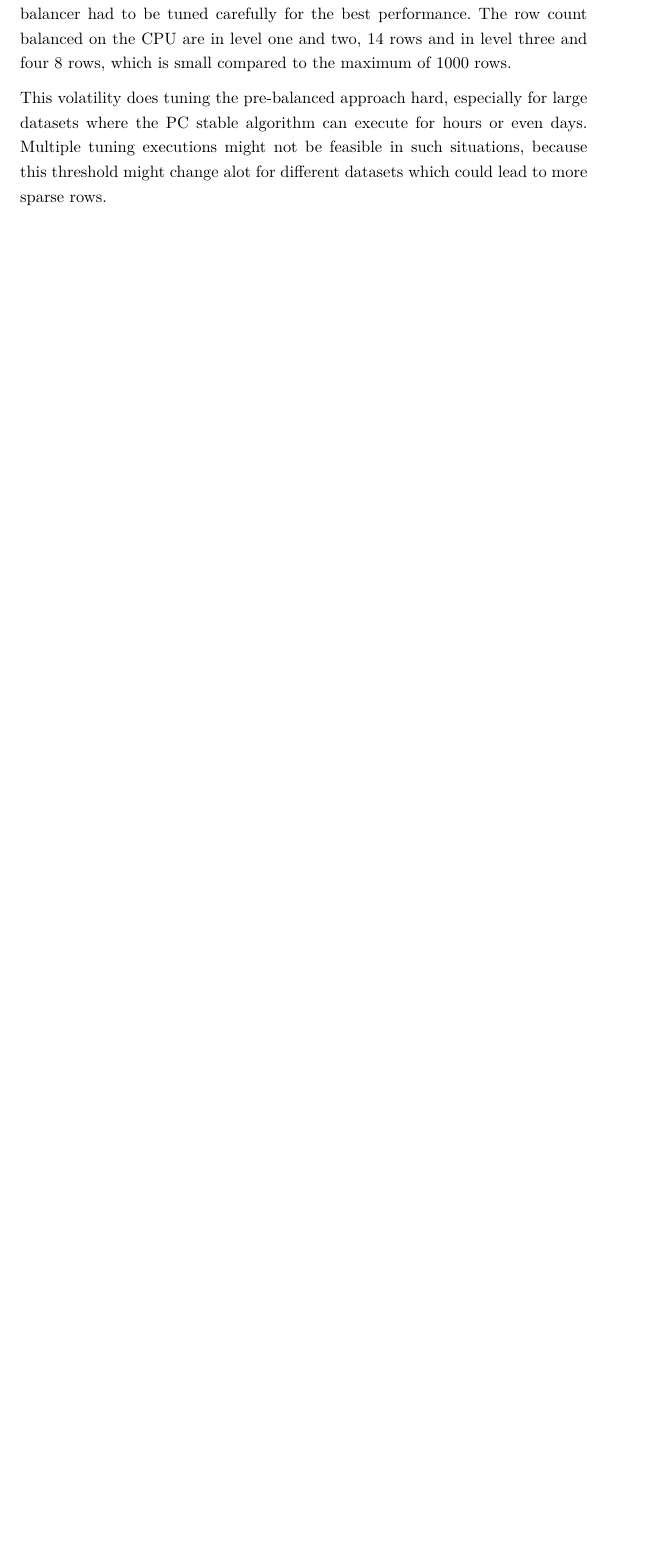
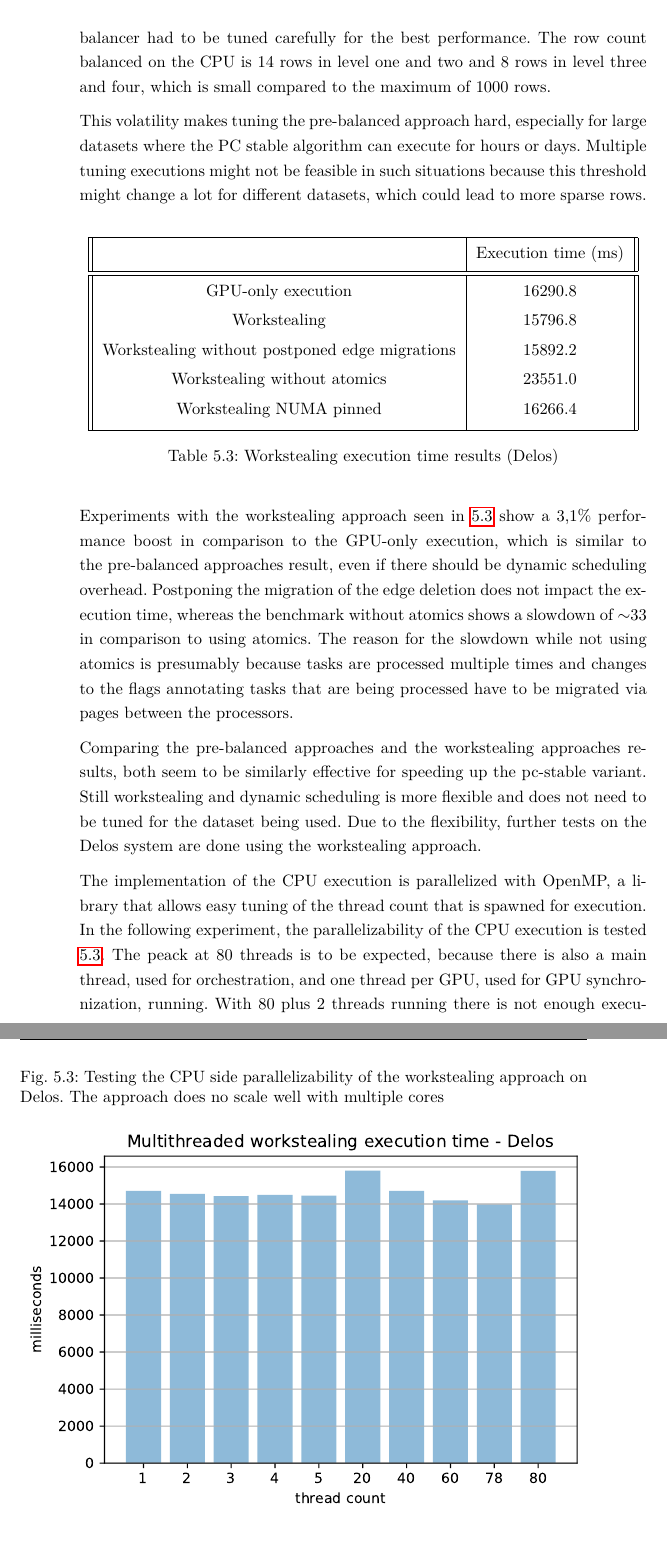
Before and after one commit to milanpro/Masterthesis-Milan, a LaTeX thesis (thesis.tex, which reads figures/delos_workst_bench.tex, sections/5_experiments.tex): part of page 40 of 51 before the commit and two parts of pages 41 and 42 of 55 after it, the two joined at a grey line, cut so that both start at the same text, the shorter picture padded with empty space. Compiled offline with pdfLaTeX.

Commit message:
Experiments delos

```diff
--- /dev/null
+++ b/figures/delos_workst_bench.tex
@@ -0,0 +1,16 @@
+\begin{table}[h!]
+  \centering
+  \begin{tabular}{||c | c||}
+   \hline
+    & Execution time (ms) \\ [0.5ex]
+   \hline\hline
+   GPU-only execution & 16290.8 \\
+   Workstealing & 15796.8 \\
+   Workstealing without postponed edge migrations & 15892.2 \\
+   Workstealing without atomics & 23551.0 \\
+   Workstealing NUMA pinned & 16266.4 \\ [1ex]
+   \hline
+  \end{tabular}
+  \caption{Workstealing execution time results (Delos)}
+  \label{table:workst_delos}
+\end{table}
--- a/sections/5_experiments.tex
+++ b/sections/5_experiments.tex
@@ -41,7 +48,21 @@ Those described experiments are done on both the Delos system and the AC922 syst
 
 \subsection{Benchmarks Delos}
 \input{figures/delos_preb_bench}
-The first experiments using the pre-balanced approach seen in \ref{table:preb_delos} show that there is a slight performance boost of 2,9\% in comparison to the GPU-only variant possible. While pinning the NUMA node, there is even a slow down seen, which tells us two things: First, the missing processing power of the lost cores while pinning the execution is missing, and more cores should help in speeding up the execution. Second, the interconnect bottleneck does not hit the performance in a meaningful way when edges of different rows are processed by GPU and CPU, supported by the little to no effect of migrating edges after level execution. Additionally, the count of rows placed on the CPU by the load balancer had to be tuned carefully for the best performance. The row count balanced on the CPU are in level one and two, 14 rows and in level three and four 8 rows, which is small compared to the maximum of 1000 rows.
+The first experiments using the pre-balanced approach seen in \ref{table:preb_delos} show that there is a slight performance boost of 2,9\% in comparison to the GPU-only variant possible. While pinning the NUMA node, there is even a slow down seen, which tells us two things: First, the missing processing power of the lost cores while pinning the execution is missing, and more cores should help in speeding up the execution. Second, the interconnect bottleneck does not hit the performance in a meaningful way when edges of different rows are processed by GPU and CPU, supported by the little to no effect of migrating edges after level execution. Additionally, the count of rows placed on the CPU by the load balancer had to be tuned carefully for the best performance. The row count balanced on the CPU is 14 rows in level one and two and 8 rows in level three and four, which is small compared to the maximum of 1000 rows.
 
-This volatility does tuning the pre-balanced approach hard, especially for large datasets where the PC stable algorithm can execute for hours or even days. Multiple tuning executions might not be feasible in such situations, because this threshold might change alot for different datasets which could lead to more sparse rows.
+This volatility makes tuning the pre-balanced approach hard, especially for large datasets where the PC stable algorithm can execute for hours or days. Multiple tuning executions might not be feasible in such situations because this threshold might change a lot for different datasets, which could lead to more sparse rows.
 
+\input{figures/delos_workst_bench}
+Experiments with the workstealing approach seen in \ref{table:workst_delos} show a 3,1\% performance boost in comparison to the GPU-only execution, which is similar to the pre-balanced approaches result, even if there should be dynamic scheduling overhead. Postponing the migration of the edge deletion does not impact the execution time, whereas the benchmark without atomics shows a slowdown of $\sim$33\ in comparison to using atomics. The reason for the slowdown while not using atomics is presumably because tasks are processed multiple times and changes to the flags annotating tasks that are being processed have to be migrated via pages between the processors.
+
+Comparing the pre-balanced approaches and the workstealing approaches results, both seem to be similarly effective for speeding up the pc-stable variant. Still workstealing and dynamic scheduling is more flexible and does not need to be tuned for the dataset being used. Due to the flexibility, further tests on the Delos system are done using the workstealing approach.
+
+\begin{figure}[h]
+  \caption{Testing the CPU side parallelizability of the workstealing approach on Delos. The approach does no scale well with multiple cores}
+  \includegraphics[width=\textwidth]{figures/threaded_wsteal.pdf}
+  \centering
+  \label{fig:wstealing_threaded_delos}
+\end{figure}
+
+The implementation of the CPU execution is parallelized with OpenMP, a library that allows easy tuning of the thread count that is spawned for execution. In the following experiment, the parallelizability of the CPU execution is tested \ref{fig:wstealing_threaded_delos}.
+The peack at 80 threads is to be expected, because there is also a main thread, used for orchestration, and one thread per GPU, used for GPU synchronization, running. With 80 plus 2 threads running there is not enough execution units available to have all of them running without collisions. Therefore the maximum number of threads, that should be used is 78.
```
Also changed, not shown: Remote.bib (+6 -0 lines), figures/delos_workst_scaling.tex (added, +14 -0 lines), figures/ac922_system_arch.png (added), figures/threaded_wsteal.pdf (added), sections/5_experiments.tex (37 more changed lines).
